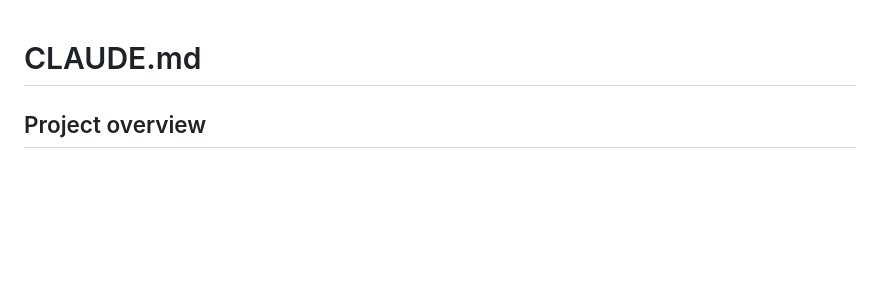
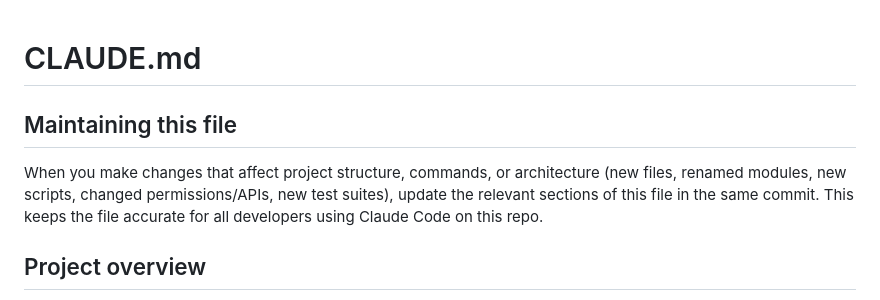
Before and after one commit to jaredcnance/cbor-inspector, a Markdown page: CLAUDE.md, the part around the change. Drawn GitHub-style; blank space fills up the shorter version.

Commit message:
Add self-maintenance instruction to CLAUDE.md
Tells Claude Code to update this file whenever structural changes
are made, ensuring it stays accurate across all developers.

```diff
--- a/CLAUDE.md
+++ b/CLAUDE.md
@@ -1,4 +1,8 @@
 # CLAUDE.md
+
+## Maintaining this file
+
+When you make changes that affect project structure, commands, or architecture (new files, renamed modules, new scripts, changed permissions/APIs, new test suites), update the relevant sections of this file in the same commit. This keeps the file accurate for all developers using Claude Code on this repo.
 
 ## Project overview
 
```
